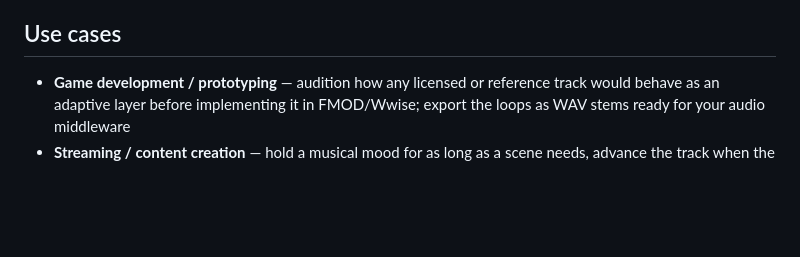
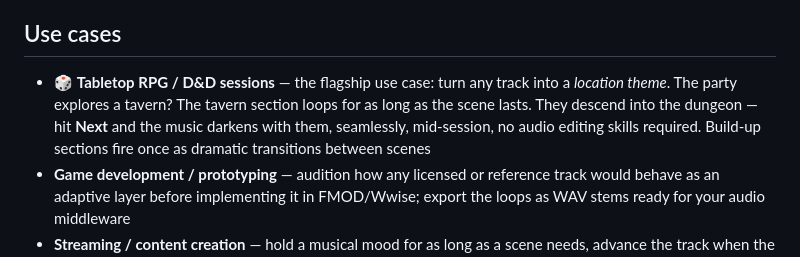
Before and after one commit to Siziff/musslop, a Markdown page: README.md, the part around the change. GitHub-like rendering; blank space fills up the shorter version.

Commit message:
README: tabletop RPG / D&D as the flagship use case

```diff
--- a/README.md
+++ b/README.md
@@ -34,6 +34,11 @@ section loops forever; when you move on, the music seamlessly evolves with you.
 
 ## Use cases
 
+- 🎲 **Tabletop RPG / D&D sessions** — the flagship use case: turn any track into a
+  *location theme*. The party explores a tavern? The tavern section loops for as long
+  as the scene lasts. They descend into the dungeon — hit **Next** and the music darkens
+  with them, seamlessly, mid-session, no audio editing skills required. Build-up
+  sections fire once as dramatic transitions between scenes
 - **Game development / prototyping** — audition how any licensed or reference track would
   behave as an adaptive layer before implementing it in FMOD/Wwise; export the loops as
   WAV stems ready for your audio middleware
```
